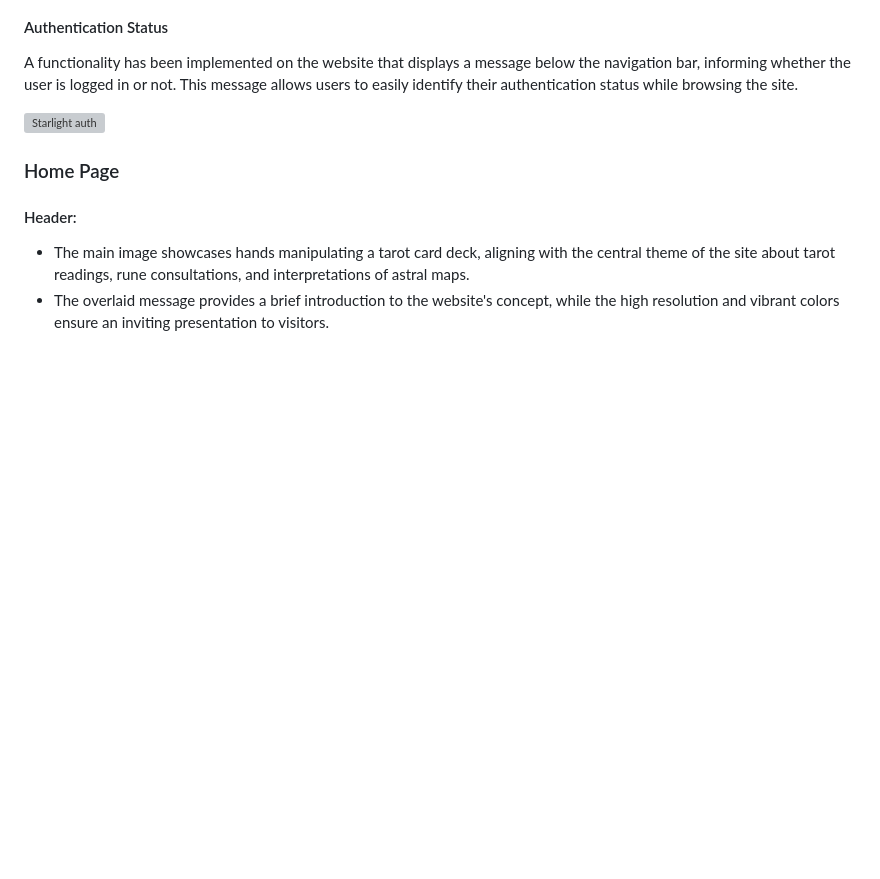
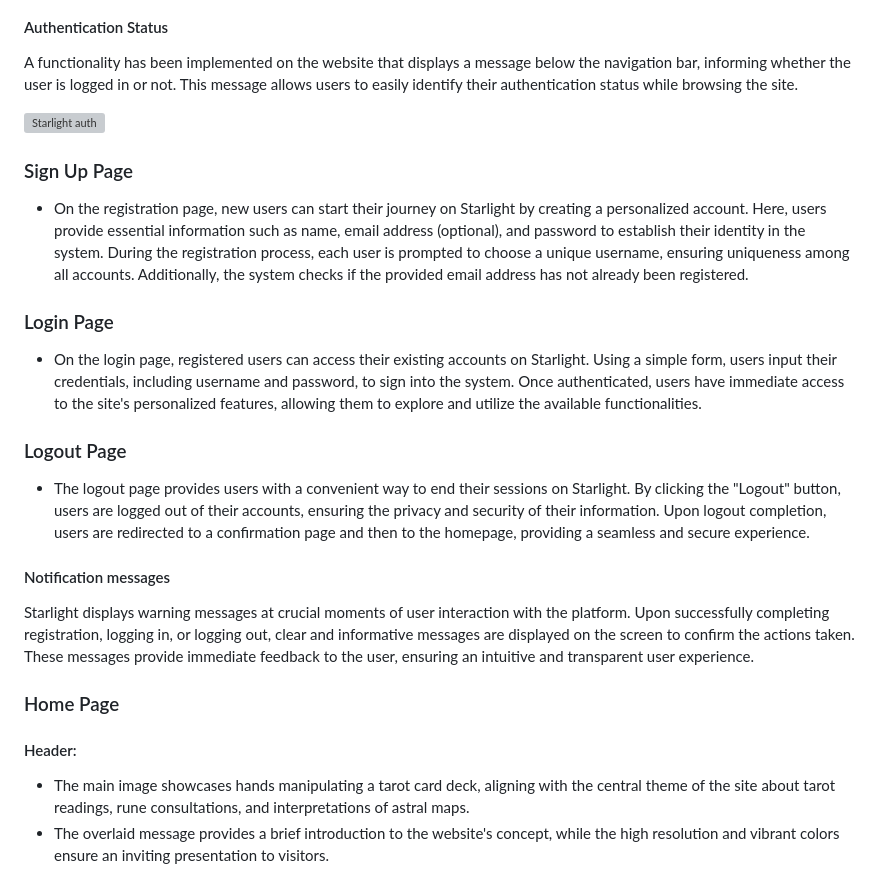
Before and after one commit to BrunaRihl/starlight-consultations, a Markdown page: README.md, the part around one of its changes. Drawn GitHub-style; blank space fills up the shorter version; grey boxes are pictures that could not be loaded.

Commit message:
docs: add more features and features to be added to README

```diff
--- a/README.md
+++ b/README.md
@@ -248,6 +248,25 @@ A functionality has been implemented on the website that displays a message belo
 ![Starlight auth](/assets/images/auth.jpg)
 
 
+### Sign Up Page
+
+- On the registration page, new users can start their journey on Starlight by creating a personalized account. Here, users provide essential information such as name, email address (optional), and password to establish their identity in the system. During the registration process, each user is prompted to choose a unique username, ensuring uniqueness among all accounts. Additionally, the system checks if the provided email address has not already been registered.
+
+
+### Login Page
+- On the login page, registered users can access their existing accounts on Starlight. Using a simple form, users input their credentials, including username and password, to sign into the system. Once authenticated, users have immediate access to the site's personalized features, allowing them to explore and utilize the available functionalities.
+
+
+
+### Logout Page
+
+-  The logout page provides users with a convenient way to end their sessions on Starlight. By clicking the "Logout" button, users are logged out of their accounts, ensuring the privacy and security of their information. Upon logout completion, users are redirected to a confirmation page and then to the homepage, providing a seamless and secure experience.
+
+
+
+#### Notification messages
+
+Starlight displays warning messages at crucial moments of user interaction with the platform. Upon successfully completing registration, logging in, or logging out, clear and informative messages are displayed on the screen to confirm the actions taken. These messages provide immediate feedback to the user, ensuring an intuitive and transparent user experience.
 
 ### Home Page
 
```
Also changed, not shown: other parts of README.md (+66 -0 lines).
